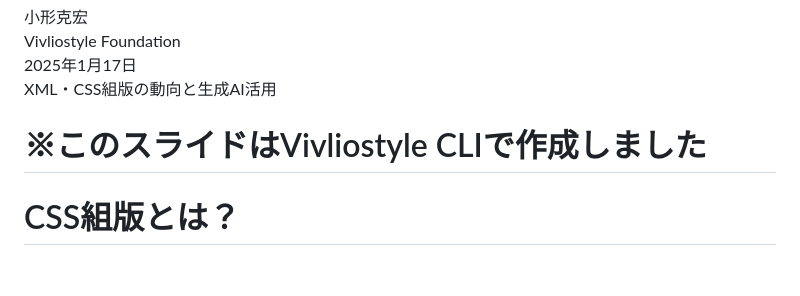
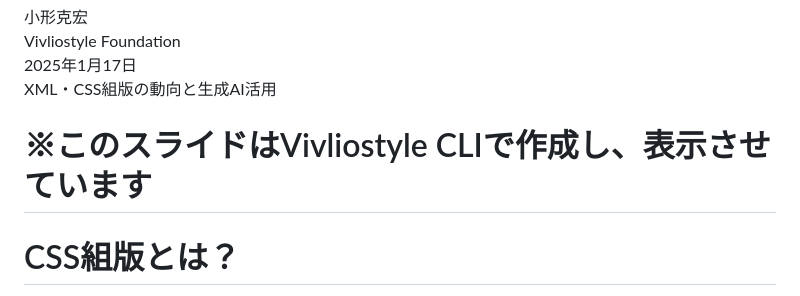
Before and after one commit to ogwata/jagat-20250117, a Markdown page: manuscript.md, the part around the change. Rendered like a GitHub page; blank space fills up the shorter version.

Commit message:
作成し、表示させています

```diff
--- a/manuscript.md
+++ b/manuscript.md
@@ -12,7 +12,7 @@ Vivliostyle Foundation<br/>
 2025年1月17日<br/>
 XML・CSS組版の動向と生成AI活用<br/>
 
-# ※このスライドはVivliostyle CLIで作成しました
+# ※このスライドはVivliostyle CLIで作成し、表示させています
 
 
 # CSS組版とは？
```
